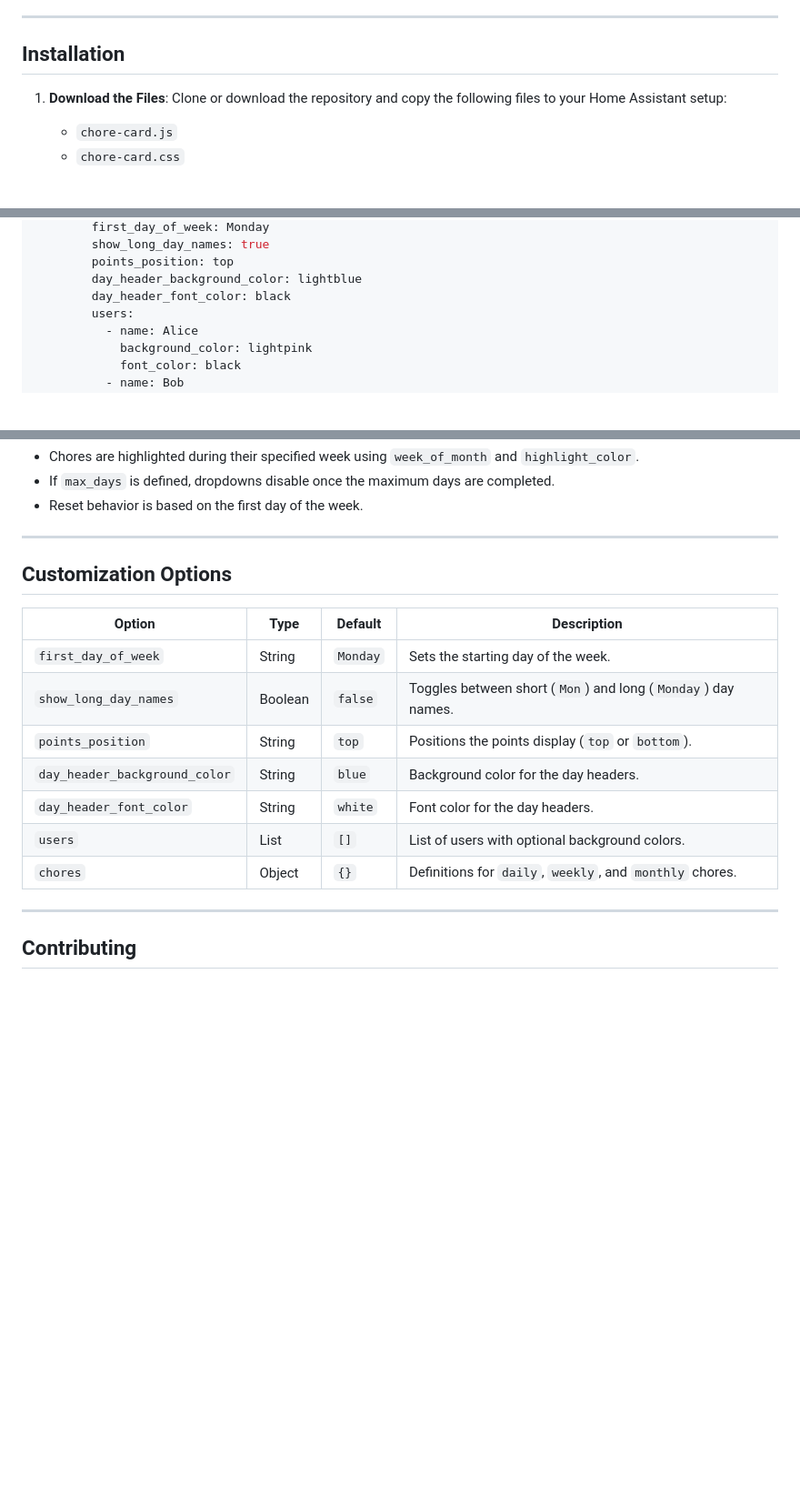
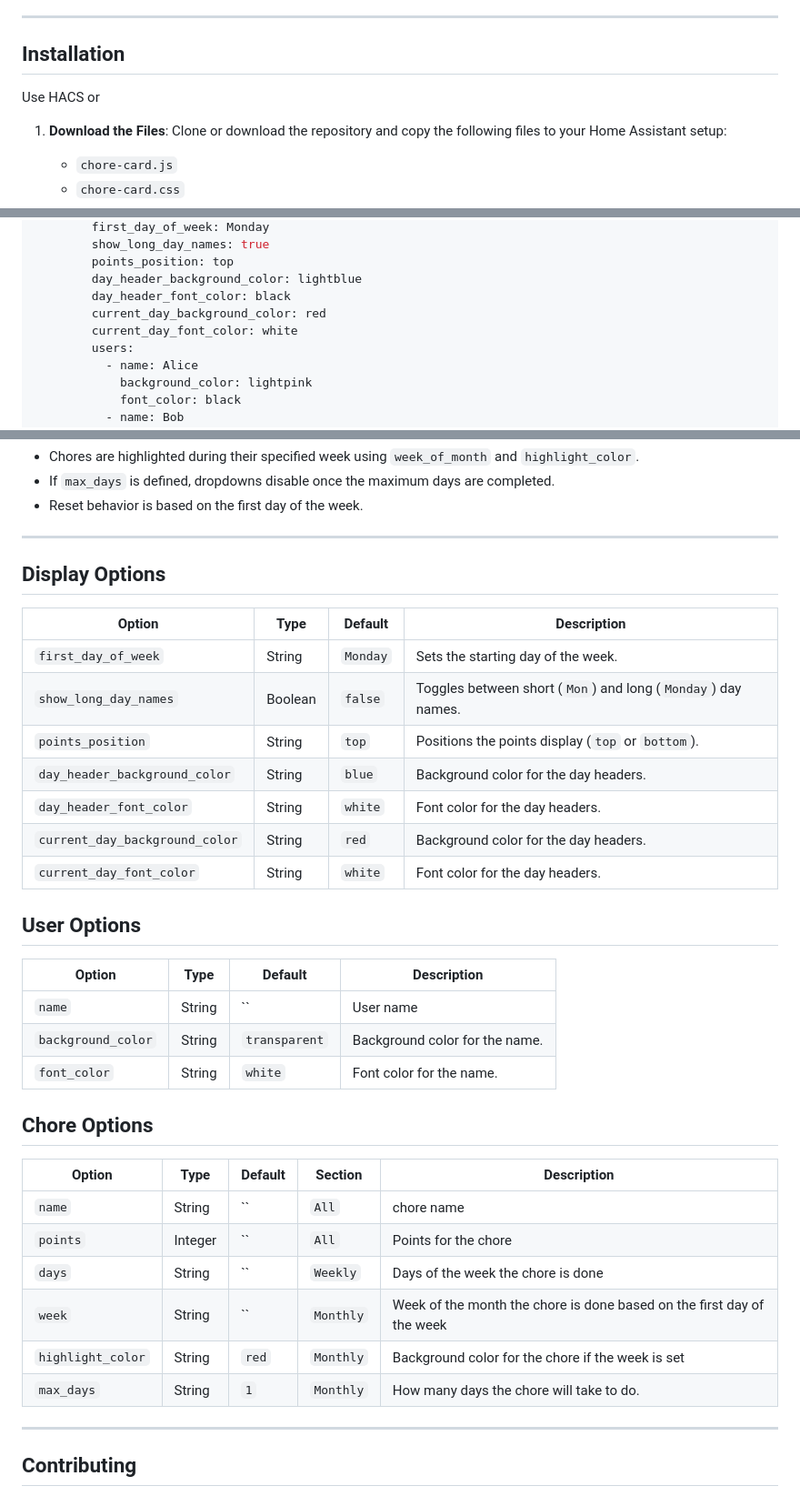
Before and after one commit to hitnrun30/chore-card, a Markdown page: README.md, 3 parts joined by grey strips. Shown at 91% size. Drawn GitHub-style; blank space fills up the shorter version.

Commit message:
Update of Readme

```diff
--- a/README.md
+++ b/README.md
@@ -14,6 +14,8 @@ The **Chore Card** is a customizable Lovelace dashboard card for tracking and ma
 ---
 
 ## Installation
+
+Use HACS or
 
 1. **Download the Files**:
    Clone or download the repository and copy the following files to your Home Assistant setup:
@@ -51,6 +53,8 @@ views:
         points_position: top
         day_header_background_color: lightblue
         day_header_font_color: black
+        current_day_background_color: red
+        current_day_font_color: white
         users:
           - name: Alice
             background_color: lightpink
@@ -111,7 +115,7 @@ views:
 
 ---
 
-## Customization Options
+## Display Options
 
 | Option                      | Type    | Default        | Description                                                |
 |-----------------------------|---------|----------------|------------------------------------------------------------|
@@ -120,8 +124,27 @@ views:
 | `points_position`           | String  | `top`          | Positions the points display (`top` or `bottom`).          |
 | `day_header_background_color` | String | `blue`         | Background color for the day headers.                     |
 | `day_header_font_color`     | String  | `white`        | Font color for the day headers.                           |
-| `users`                     | List    | `[]`           | List of users with optional background colors.             |
-| `chores`                    | Object  | `{}`           | Definitions for `daily`, `weekly`, and `monthly` chores.   |
+| `current_day_background_color` | String | `red`         | Background color for the day headers.                     |
+| `current_day_font_color`     | String  | `white`        | Font color for the day headers.                           |
+
+## User Options
+
+| Option                      | Type    | Default        | Description                                                |
+|-----------------------------|---------|----------------|------------------------------------------------------------|
+| `name`                     | String   | ``             | User name                                                  |
+| `background_color`          | String  | `transparent`  | Background color for the name.                      |
+| `font_color`                | String  | `white`        | Font color for the name.                      |
+
+## Chore Options
+
+| Option                      | Type    | Default  | Section   | Description                                                |
+|-----------------------------|---------|----------|-----------|------------------------------------------------------------|
+| `name`                      | String   | ``      | `All`     | chore name                                                  |
+| `points`                    | Integer  | ``      | `All`     | Points for the chore   |
+| `days`                      | String   | ``      | `Weekly`  | Days of the week the chore is done                      |
+| `week`                      | String   | ``      | `Monthly` | Week of the month the chore is done based on the first day of the week |
+| `highlight_color`           | String   | `red`   | `Monthly` | Background color for the chore if the week is set          |
+| `max_days`                  | String   | `1`     | `Monthly` | How many days the chore will take to do.          |
 
 ---
 
```
